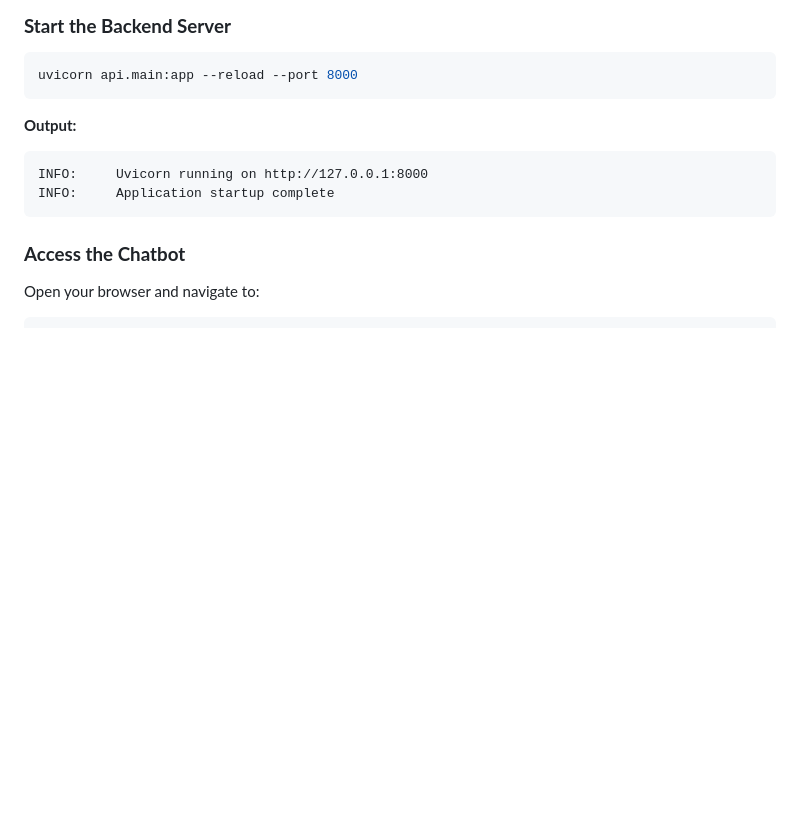
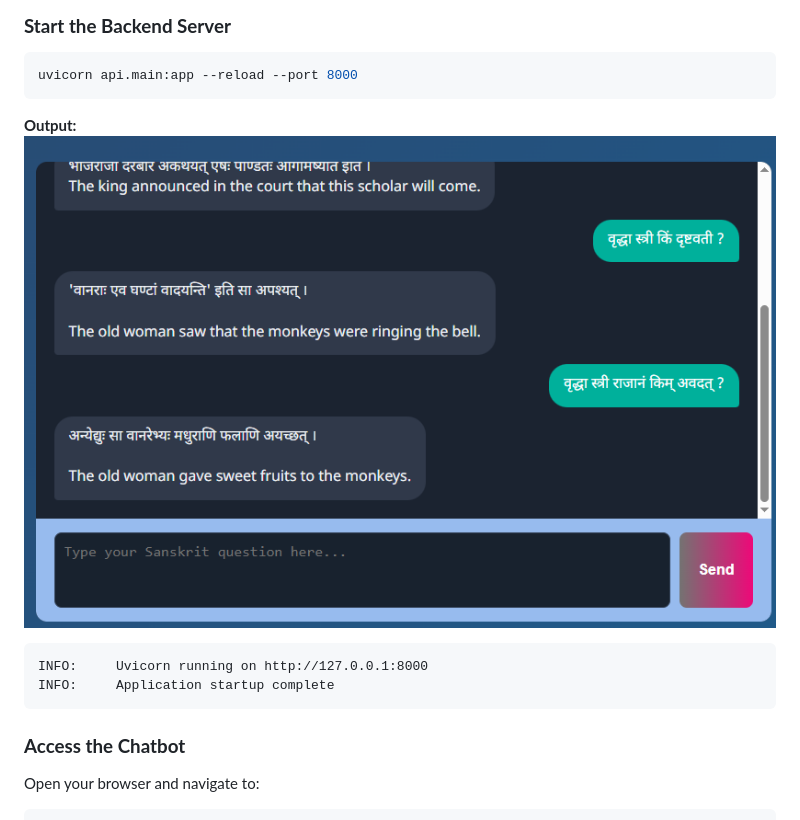
Before and after one commit to kartikkukde03/RAG_Sanskrit_Kartik_Kukde, a Markdown page: README.md, the part around the change. GitHub-like rendering; blank space fills up the shorter version.

Commit message:
added the output SS

````diff
--- a/README.md
+++ b/README.md
@@ -220,6 +220,7 @@ uvicorn api.main:app --reload --port 8000
 ```
 
 **Output:**
+<img width="889" height="552" alt="Screenshot 2026-01-30 at 1 29 50 PM" src="https://github.com/kartikkukde03/RAG_Sanskrit_Kartik_Kukde/blob/main/output.PNG" />
 ```
 INFO:     Uvicorn running on http://127.0.0.1:8000
 INFO:     Application startup complete
````
